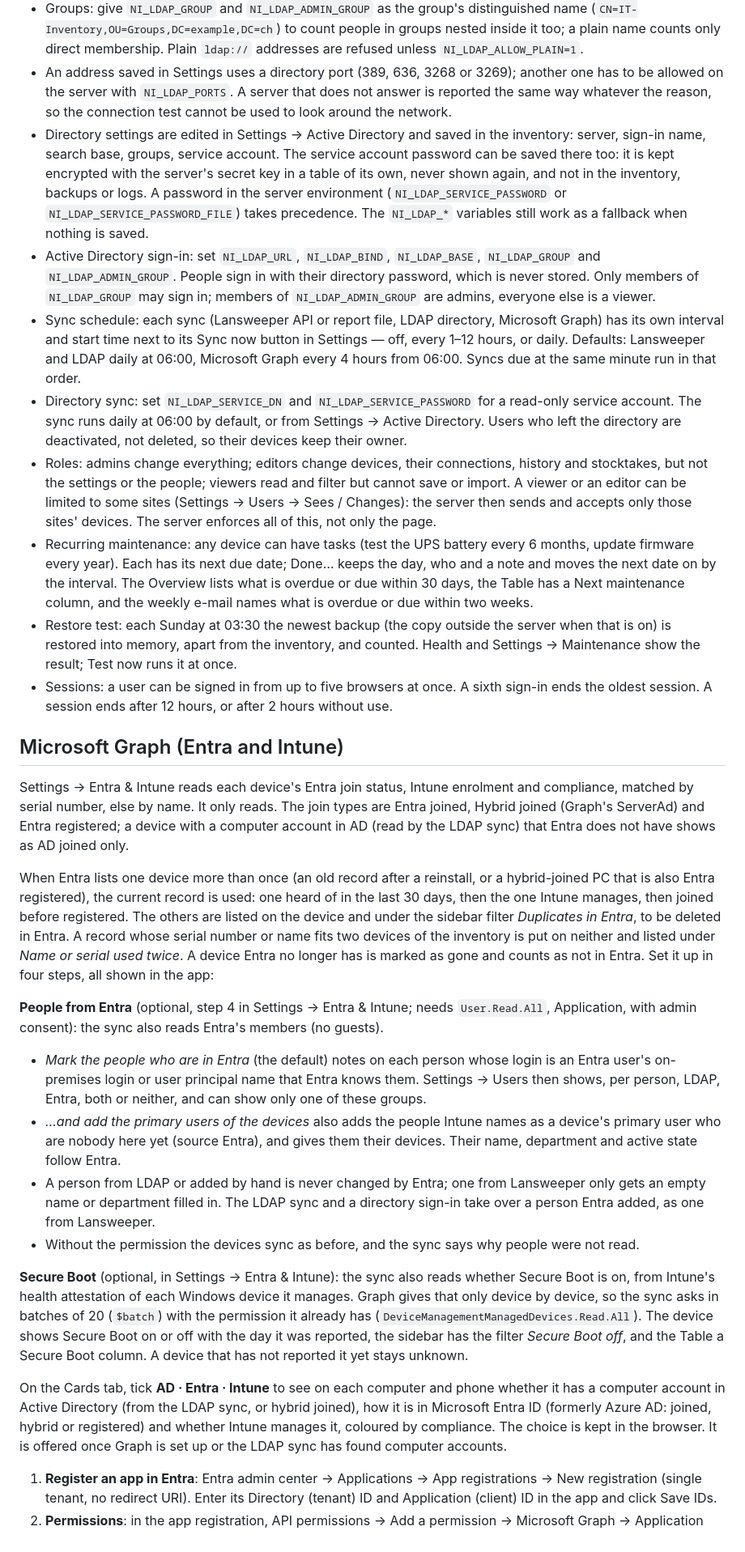
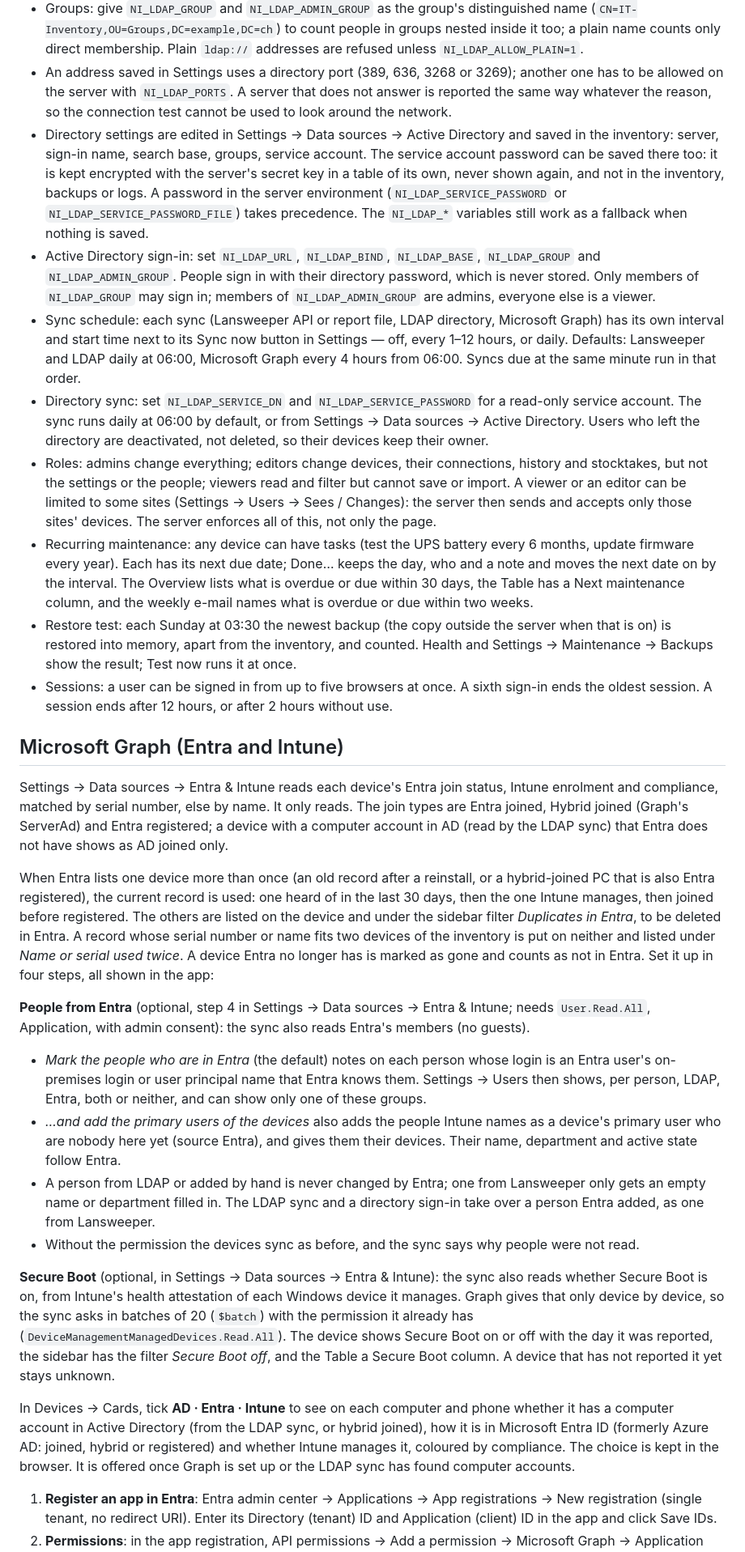
Before and after one commit to monsama/nobs-inventory, a Markdown page: README.md, the part around one of its changes. Shown at 81% size. Drawn GitHub-style.

```diff
--- a/README.md
+++ b/README.md
@@ -83,30 +83,30 @@ Backups contain the database, `.env`, the Compose file, the proxy (`proxy/`: its
 - A domain controller whose certificate your company's CA issued (AD Certificate Services) is trusted once that CA's certificate is added under CA certificate: export the root CA certificate as .cer (DER or Base-64). A server's own certificate is refused. `NI_LDAP_CA` (a file on the server) still works. Use the name the certificate is made for (`dc01.example.ch`), not an IP address.
 - Groups: give `NI_LDAP_GROUP` and `NI_LDAP_ADMIN_GROUP` as the group's distinguished name (`CN=IT-Inventory,OU=Groups,DC=example,DC=ch`) to count people in groups nested inside it too; a plain name counts only direct membership. Plain `ldap://` addresses are refused unless `NI_LDAP_ALLOW_PLAIN=1`.
 - An address saved in Settings uses a directory port (389, 636, 3268 or 3269); another one has to be allowed on the server with `NI_LDAP_PORTS`. A server that does not answer is reported the same way whatever the reason, so the connection test cannot be used to look around the network.
-- Directory settings are edited in Settings → Active Directory and saved in the inventory: server, sign-in name, search base, groups, service account. The service account password can be saved there too: it is kept encrypted with the server's secret key in a table of its own, never shown again, and not in the inventory, backups or logs. A password in the server environment (`NI_LDAP_SERVICE_PASSWORD` or `NI_LDAP_SERVICE_PASSWORD_FILE`) takes precedence. The `NI_LDAP_*` variables still work as a fallback when nothing is saved.
+- Directory settings are edited in Settings → Data sources → Active Directory and saved in the inventory: server, sign-in name, search base, groups, service account. The service account password can be saved there too: it is kept encrypted with the server's secret key in a table of its own, never shown again, and not in the inventory, backups or logs. A password in the server environment (`NI_LDAP_SERVICE_PASSWORD` or `NI_LDAP_SERVICE_PASSWORD_FILE`) takes precedence. The `NI_LDAP_*` variables still work as a fallback when nothing is saved.
 - Active Directory sign-in: set `NI_LDAP_URL`, `NI_LDAP_BIND`, `NI_LDAP_BASE`, `NI_LDAP_GROUP` and `NI_LDAP_ADMIN_GROUP`. People sign in with their directory password, which is never stored. Only members of `NI_LDAP_GROUP` may sign in; members of `NI_LDAP_ADMIN_GROUP` are admins, everyone else is a viewer.
 - Sync schedule: each sync (Lansweeper API or report file, LDAP directory, Microsoft Graph) has its own interval and start time next to its Sync now button in Settings — off, every 1–12 hours, or daily. Defaults: Lansweeper and LDAP daily at 06:00, Microsoft Graph every 4 hours from 06:00. Syncs due at the same minute run in that order.
-- Directory sync: set `NI_LDAP_SERVICE_DN` and `NI_LDAP_SERVICE_PASSWORD` for a read-only service account. The sync runs daily at 06:00 by default, or from Settings → Active Directory. Users who left the directory are deactivated, not deleted, so their devices keep their owner.
+- Directory sync: set `NI_LDAP_SERVICE_DN` and `NI_LDAP_SERVICE_PASSWORD` for a read-only service account. The sync runs daily at 06:00 by default, or from Settings → Data sources → Active Directory. Users who left the directory are deactivated, not deleted, so their devices keep their owner.
 - Roles: admins change everything; editors change devices, their connections, history and stocktakes, but not the settings or the people; viewers read and filter but cannot save or import. A viewer or an editor can be limited to some sites (Settings → Users → Sees / Changes): the server then sends and accepts only those sites' devices. The server enforces all of this, not only the page.
 - Recurring maintenance: any device can have tasks (test the UPS battery every 6 months, update firmware every year). Each has its next due date; Done… keeps the day, who and a note and moves the next date on by the interval. The Overview lists what is overdue or due within 30 days, the Table has a Next maintenance column, and the weekly e-mail names what is overdue or due within two weeks.
-- Restore test: each Sunday at 03:30 the newest backup (the copy outside the server when that is on) is restored into memory, apart from the inventory, and counted. Health and Settings → Maintenance show the result; Test now runs it at once.
+- Restore test: each Sunday at 03:30 the newest backup (the copy outside the server when that is on) is restored into memory, apart from the inventory, and counted. Health and Settings → Maintenance → Backups show the result; Test now runs it at once.
 - Sessions: a user can be signed in from up to five browsers at once. A sixth sign-in ends the oldest session. A session ends after 12 hours, or after 2 hours without use.
 
 ## Microsoft Graph (Entra and Intune)
 
-Settings → Entra & Intune reads each device's Entra join status, Intune enrolment and compliance, matched by serial number, else by name. It only reads. The join types are Entra joined, Hybrid joined (Graph's ServerAd) and Entra registered; a device with a computer account in AD (read by the LDAP sync) that Entra does not have shows as AD joined only.
+Settings → Data sources → Entra & Intune reads each device's Entra join status, Intune enrolment and compliance, matched by serial number, else by name. It only reads. The join types are Entra joined, Hybrid joined (Graph's ServerAd) and Entra registered; a device with a computer account in AD (read by the LDAP sync) that Entra does not have shows as AD joined only.
 
 When Entra lists one device more than once (an old record after a reinstall, or a hybrid-joined PC that is also Entra registered), the current record is used: one heard of in the last 30 days, then the one Intune manages, then joined before registered. The others are listed on the device and under the sidebar filter *Duplicates in Entra*, to be deleted in Entra. A record whose serial number or name fits two devices of the inventory is put on neither and listed under *Name or serial used twice*. A device Entra no longer has is marked as gone and counts as not in Entra. Set it up in four steps, all shown in the app:
 
-**People from Entra** (optional, step 4 in Settings → Entra & Intune; needs `User.Read.All`, Application, with admin consent): the sync also reads Entra's members (no guests).
+**People from Entra** (optional, step 4 in Settings → Data sources → Entra & Intune; needs `User.Read.All`, Application, with admin consent): the sync also reads Entra's members (no guests).
 - *Mark the people who are in Entra* (the default) notes on each person whose login is an Entra user's on-premises login or user principal name that Entra knows them. Settings → Users then shows, per person, LDAP, Entra, both or neither, and can show only one of these groups.
 - *…and add the primary users of the devices* also adds the people Intune names as a device's primary user who are nobody here yet (source Entra), and gives them their devices. Their name, department and active state follow Entra.
 - A person from LDAP or added by hand is never changed by Entra; one from Lansweeper only gets an empty name or department filled in. The LDAP sync and a directory sign-in take over a person Entra added, as one from Lansweeper.
 - Without the permission the devices sync as before, and the sync says why people were not read.
 
-**Secure Boot** (optional, in Settings → Entra & Intune): the sync also reads whether Secure Boot is on, from Intune's health attestation of each Windows device it manages. Graph gives that only device by device, so the sync asks in batches of 20 (`$batch`) with the permission it already has (`DeviceManagementManagedDevices.Read.All`). The device shows Secure Boot on or off with the day it was reported, the sidebar has the filter *Secure Boot off*, and the Table a Secure Boot column. A device that has not reported it yet stays unknown.
+**Secure Boot** (optional, in Settings → Data sources → Entra & Intune): the sync also reads whether Secure Boot is on, from Intune's health attestation of each Windows device it manages. Graph gives that only device by device, so the sync asks in batches of 20 (`$batch`) with the permission it already has (`DeviceManagementManagedDevices.Read.All`). The device shows Secure Boot on or off with the day it was reported, the sidebar has the filter *Secure Boot off*, and the Table a Secure Boot column. A device that has not reported it yet stays unknown.
 
-On the Cards tab, tick **AD · Entra · Intune** to see on each computer and phone whether it has a computer account in Active Directory (from the LDAP sync, or hybrid joined), how it is in Microsoft Entra ID (formerly Azure AD: joined, hybrid or registered) and whether Intune manages it, coloured by compliance. The choice is kept in the browser. It is offered once Graph is set up or the LDAP sync has found computer accounts.
+In Devices → Cards, tick **AD · Entra · Intune** to see on each computer and phone whether it has a computer account in Active Directory (from the LDAP sync, or hybrid joined), how it is in Microsoft Entra ID (formerly Azure AD: joined, hybrid or registered) and whether Intune manages it, coloured by compliance. The choice is kept in the browser. It is offered once Graph is set up or the LDAP sync has found computer accounts.
 
 1. **Register an app in Entra**: Entra admin center → Applications → App registrations → New registration (single tenant, no redirect URI). Enter its Directory (tenant) ID and Application (client) ID in the app and click Save IDs.
 2. **Permissions**: in the app registration, API permissions → Add a permission → Microsoft Graph → Application permissions: `Device.Read.All` and `DeviceManagementManagedDevices.Read.All`, then Grant admin consent.
```
Also changed, not shown: other parts of README.md (+23 -14 lines).
